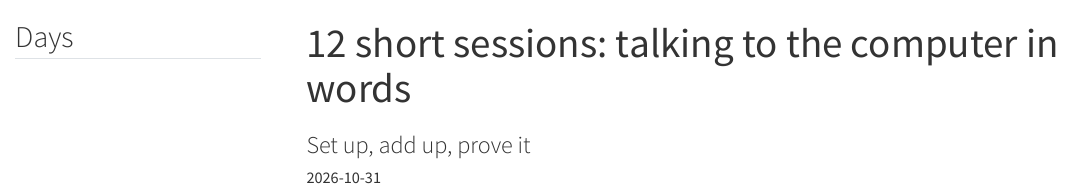
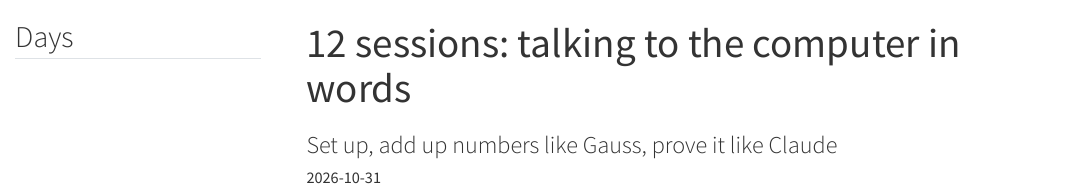
Before and after one commit to nealcnotes/nealcnotes.github.io, a Quarto document (posts/lesson1-setup-gauss.qmd): the page in a window 1100 px wide, from its top. Rendered offline with R 4.5, knitr and Pandoc in place of Quarto, with nearby package versions; menus at the side of the page are left out.

Commit message:
Lesson 1: title "12 sessions…", subtitle "…like Gauss, …like Claude"

```diff
--- a/posts/lesson1-setup-gauss.qmd
+++ b/posts/lesson1-setup-gauss.qmd
@@ -1,6 +1,6 @@
 ---
-title: "12 short sessions: talking to the computer in words"
-subtitle: "Set up, add up, prove it"
+title: "12 sessions: talking to the computer in words"
+subtitle: "Set up, add up numbers like Gauss, prove it like Claude"
 date: 2026-10-31
 categories: [lessons, python, lean]
 # depth 1: the days are the map; sections would bury them
```
